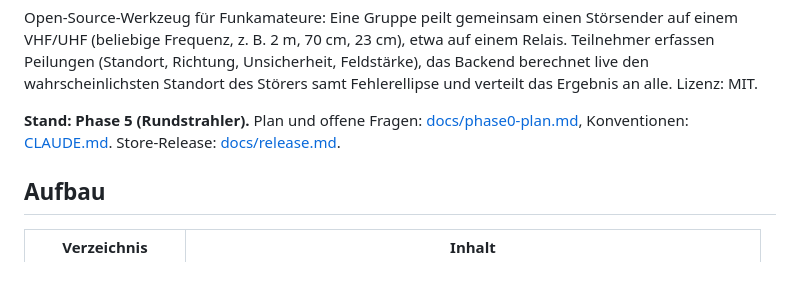
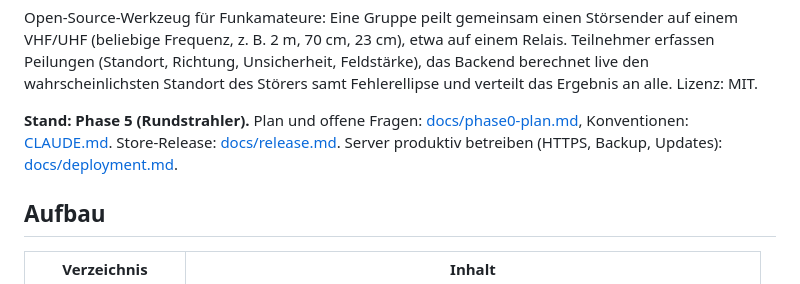
Before and after one commit to ceotjoe/FoxGrid, a Markdown page: README.md, the part around the change. Drawn GitHub-style.

Commit message:
docs: add server deployment guide
Co-Authored-By: Claude Sonnet 5.5 <noreply@anthropic.com>

```diff
--- a/README.md
+++ b/README.md
@@ -20,6 +20,7 @@ an alle. Lizenz: MIT.
 
 **Stand: Phase 5 (Rundstrahler).** Plan und offene Fragen: [docs/phase0-plan.md](docs/phase0-plan.md),
 Konventionen: [CLAUDE.md](CLAUDE.md). Store-Release: [docs/release.md](docs/release.md).
+Server produktiv betreiben (HTTPS, Backup, Updates): [docs/deployment.md](docs/deployment.md).
 
 ## Aufbau
 
```
Also changed, not shown: docs/deployment.md (added, +180 -0 lines).
